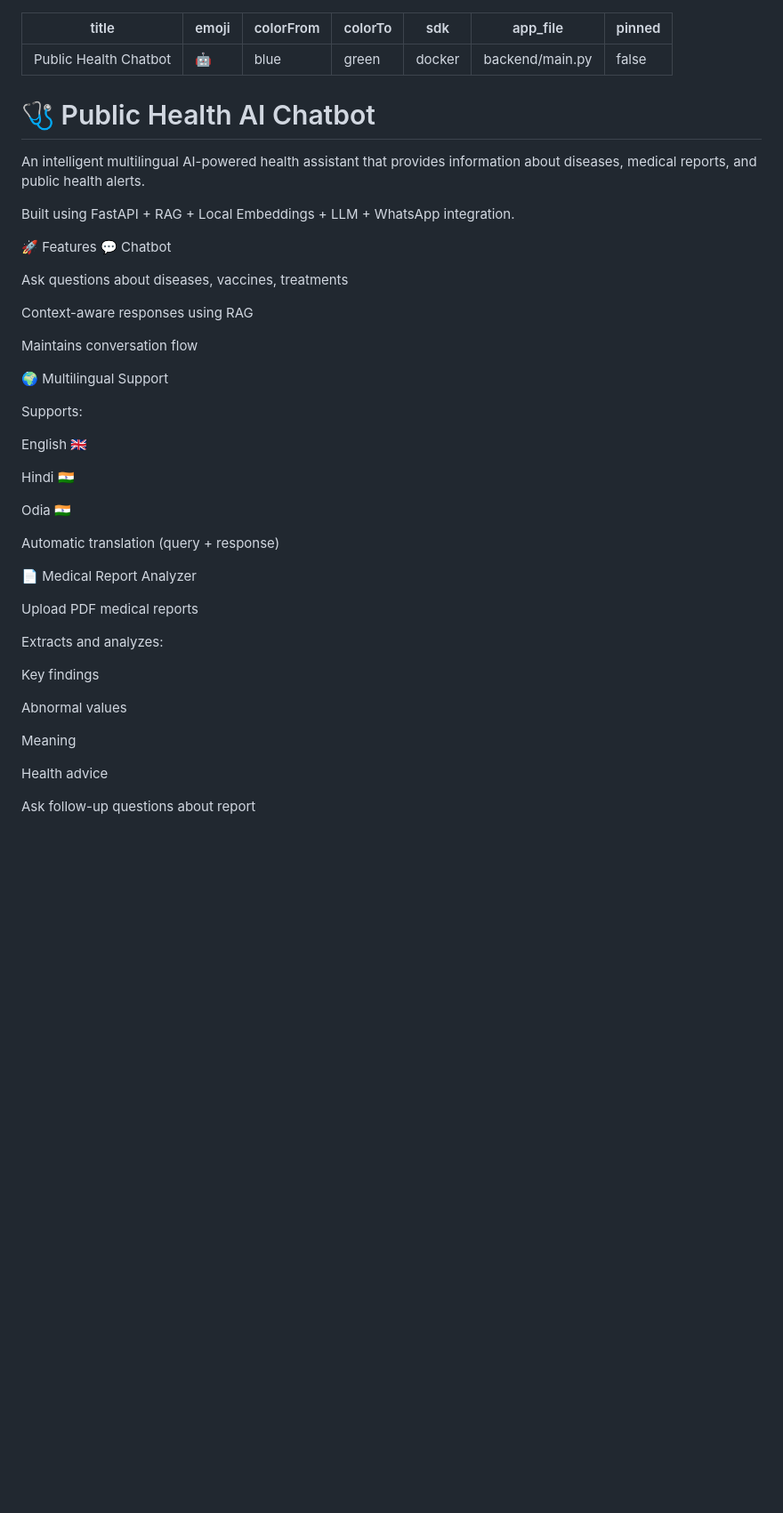
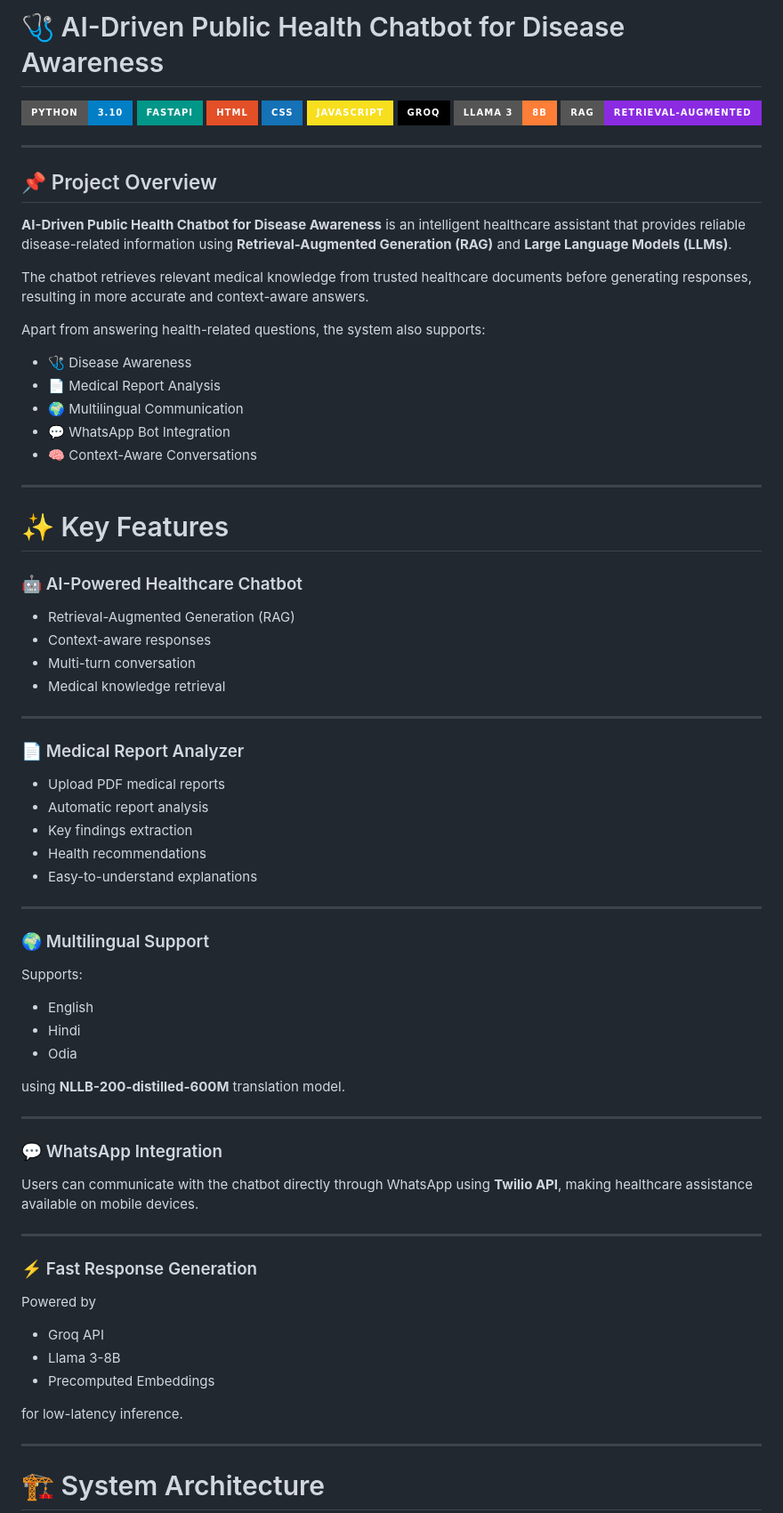
Before and after one commit to milan-7417/public-health-chatbot1, a Markdown page: README.md, the part around the change printed below. Shown: that part at 89% size. Drawn GitHub-style; badges without logos; blank space fills up the shorter version.

```diff
--- a/README.md
+++ b/README.md
@@ -1,52 +1,86 @@
+# 🩺 AI-Driven Public Health Chatbot for Disease Awareness
+
+<p align="center">
+
+![Python](https://img.shields.io/badge/Python-3.10-blue?style=for-the-badge&logo=python)
+![FastAPI](https://img.shields.io/badge/FastAPI-009688?style=for-the-badge&logo=fastapi&logoColor=white)
+![HTML](https://img.shields.io/badge/HTML-E34F26?style=for-the-badge&logo=html5&logoColor=white)
+![CSS](https://img.shields.io/badge/CSS-1572B6?style=for-the-badge&logo=css3&logoColor=white)
+![JavaScript](https://img.shields.io/badge/JavaScript-F7DF1E?style=for-the-badge&logo=javascript&logoColor=black)
+![Groq](https://img.shields.io/badge/Groq-000000?style=for-the-badge)
+![Llama3](https://img.shields.io/badge/Llama%203-8B-orange?style=for-the-badge)
+![RAG](https://img.shields.io/badge/RAG-Retrieval--Augmented-blueviolet?style=for-the-badge)
+
+</p>
+
 ---
-title: Public Health Chatbot
-emoji: 🤖
-colorFrom: blue
-colorTo: green
-sdk: docker
-app_file: backend/main.py
-pinned: false
+
+## 📌 Project Overview
+
+**AI-Driven Public Health Chatbot for Disease Awareness** is an intelligent healthcare assistant that provides reliable disease-related information using **Retrieval-Augmented Generation (RAG)** and **Large Language Models (LLMs)**.
+
+The chatbot retrieves relevant medical knowledge from trusted healthcare documents before generating responses, resulting in more accurate and context-aware answers.
+
+Apart from answering health-related questions, the system also supports:
+
+- 🩺 Disease Awareness
+- 📄 Medical Report Analysis
+- 🌍 Multilingual Communication
+- 💬 WhatsApp Bot Integration
+- 🧠 Context-Aware Conversations
+
 ---
-# 🩺 Public Health AI Chatbot
 
-An intelligent multilingual AI-powered health assistant that provides information about diseases, medical reports, and public health alerts.
+# ✨ Key Features
 
-Built using FastAPI + RAG + Local Embeddings + LLM + WhatsApp integration.
+### 🤖 AI-Powered Healthcare Chatbot
 
-🚀 Features
-💬 Chatbot
+- Retrieval-Augmented Generation (RAG)
+- Context-aware responses
+- Multi-turn conversation
+- Medical knowledge retrieval
 
-Ask questions about diseases, vaccines, treatments
+---
 
-Context-aware responses using RAG
+### 📄 Medical Report Analyzer
 
-Maintains conversation flow
+- Upload PDF medical reports
+- Automatic report analysis
+- Key findings extraction
+- Health recommendations
+- Easy-to-understand explanations
 
-🌍 Multilingual Support
+---
+
+### 🌍 Multilingual Support
 
 Supports:
 
-English 🇬🇧
+- English
+- Hindi
+- Odia
 
-Hindi 🇮🇳
+using **NLLB-200-distilled-600M** translation model.
 
-Odia 🇮🇳
+---
 
-Automatic translation (query + response)
+### 💬 WhatsApp Integration
 
-📄 Medical Report Analyzer
+Users can communicate with the chatbot directly through WhatsApp using **Twilio API**, making healthcare assistance available on mobile devices.
 
-Upload PDF medical reports
+---
 
-Extracts and analyzes:
+### ⚡ Fast Response Generation
 
-Key findings
+Powered by
 
-Abnormal values
+- Groq API
+- Llama 3-8B
+- Precomputed Embeddings
 
-Meaning
+for low-latency inference.
 
-Health advice
+---
 
-Ask follow-up questions about report
+# 🏗️ System Architecture
 
```
Also changed, not shown: other parts of README.md (+152 -112 lines), assets/chatbot-interface.png (added), assets/report-analyzer.png (added), assets/whatsapp-bot.png (added).
